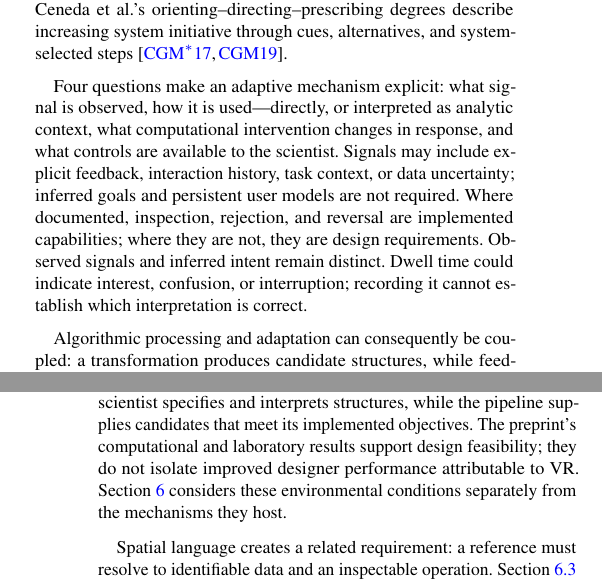
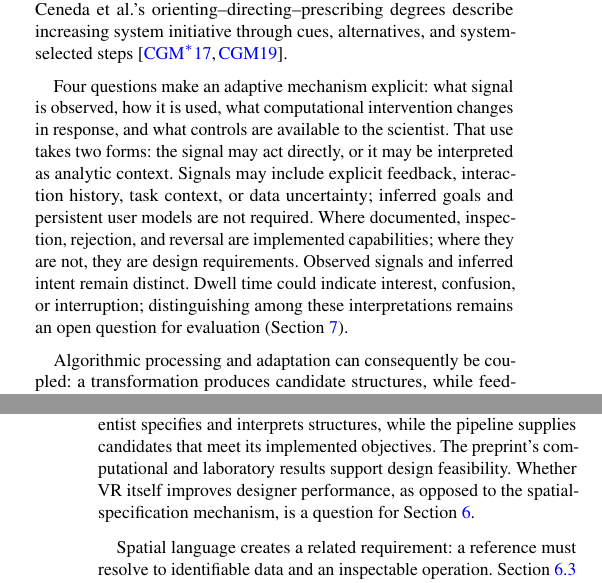
Before and after one commit to iMammal/From-Hairballs-to-Hypotheses---Revision-Draft, a LaTeX document (main.tex, which reads sections/05-assistance.tex): two parts of the columns of pages 9 and 13 of 25, joined at a grey line, cut so that both start at the same text. Compiled offline with pdfLaTeX; a LaTeX package or settings file that is missing is left out.

Commit message:
Fixed a could unclear statements.

```diff
--- a/sections/05-assistance.tex
+++ b/sections/05-assistance.tex
@@ -21,7 +21,7 @@ The same execution pattern appears in iGEAK, BioNetApp, OncoProExp, and SeqPlots
 
 Adaptive assistance links an observed signal to a computational intervention. Signals include user feedback, task context, or data characteristics; interventions revise models, prioritize candidates, or change guidance. Adaptation differs from adjustable parameters and need not involve learned personalization. For adaptive guidance, Ceneda et al.'s orienting--directing--prescribing degrees describe increasing system initiative through cues, alternatives, and system-selected steps~\cite{Ceneda2017Guidance,Ceneda2019GuidanceReview}.
 
-Four questions make an adaptive mechanism explicit: what signal is observed, how it is used---directly, or interpreted as analytic context, what computational intervention changes in response, and what controls are available to the scientist. Signals may include explicit feedback, interaction history, task context, or data uncertainty; inferred goals and persistent user models are not required. Where documented, inspection, rejection, and reversal are implemented capabilities; where they are not, they are design requirements. Observed signals and inferred intent remain distinct. Dwell time could indicate interest, confusion, or interruption; recording it cannot establish which interpretation is correct.
+Four questions make an adaptive mechanism explicit: what signal is observed, how it is used, what computational intervention changes in response, and what controls are available to the scientist. That use takes two forms: the signal may act directly, or it may be interpreted as analytic context. Signals may include explicit feedback, interaction history, task context, or data uncertainty; inferred goals and persistent user models are not required. Where documented, inspection, rejection, and reversal are implemented capabilities; where they are not, they are design requirements. Observed signals and inferred intent remain distinct. Dwell time could indicate interest, confusion, or interruption; distinguishing among these interpretations remains an open question for evaluation (Section~\ref{sec:evaluation}).
 
 Algorithmic processing and adaptation can consequently be coupled: a transformation produces candidate structures, while feedback or contextual information influences subsequent computation or presentation. The distinction does not depend on who initiates execution. Scientists may request adaptive guidance, and a fixed algorithmic pipeline may execute automatically. A context-dependent intervention responds to the current state; persistent learning carries what it learned into later work.
 
@@ -69,7 +69,7 @@ NUI-VR$^2$ couples VR gesture and voice interaction to segmentation and inspecti
 
 NAVRNA illustrates spatial specification without a headset. Tracked tokens on a projected tabletop specify moved nodes and fixed anchors in an RNA secondary-structure representation. The deformation algorithm propagates those constraints through the structure, preserving edge lengths and resolving collisions.~\cite{NewNAVRNA2006} The Immersive placement concerns this embodied specification of a computational transformation, rather than the tabletop's pan, zoom, or display size.
 
-ProteinSketch uses spatial specification to constrain molecular generation. Users sketch secondary structures and volumes (Figure~\ref{fig:proteinsketch-workflow}), providing spatial constraints for structure generation, sequence design, prediction, and filtering.~\cite{AnchorProteinSketch} Spatial specification helps define a design space within which algorithms generate candidates. This coupling supports an Immersive interpretation alongside Algorithmic assistance: spatial input contributes analytically through its translation into computational constraints. The scientist specifies and interprets structures, while the pipeline supplies candidates that meet its implemented objectives. The preprint's computational and laboratory results support design feasibility; they do not isolate improved designer performance attributable to VR. Section~\ref{sec:modality} considers these environmental conditions separately from the mechanisms they host.
+ProteinSketch uses spatial specification to constrain molecular generation. Users sketch secondary structures and volumes (Figure~\ref{fig:proteinsketch-workflow}), providing spatial constraints for structure generation, sequence design, prediction, and filtering.~\cite{AnchorProteinSketch} Spatial specification helps define a design space within which algorithms generate candidates. This coupling supports an Immersive interpretation alongside Algorithmic assistance: spatial input contributes analytically through its translation into computational constraints. The scientist specifies and interprets structures, while the pipeline supplies candidates that meet its implemented objectives. The preprint's computational and laboratory results support design feasibility. Whether VR itself improves designer performance, as opposed to the spatial-specification mechanism, is a question for Section~\ref{sec:modality}.
 
 \input{figures/system-examples/proteinsketch}
 
```
